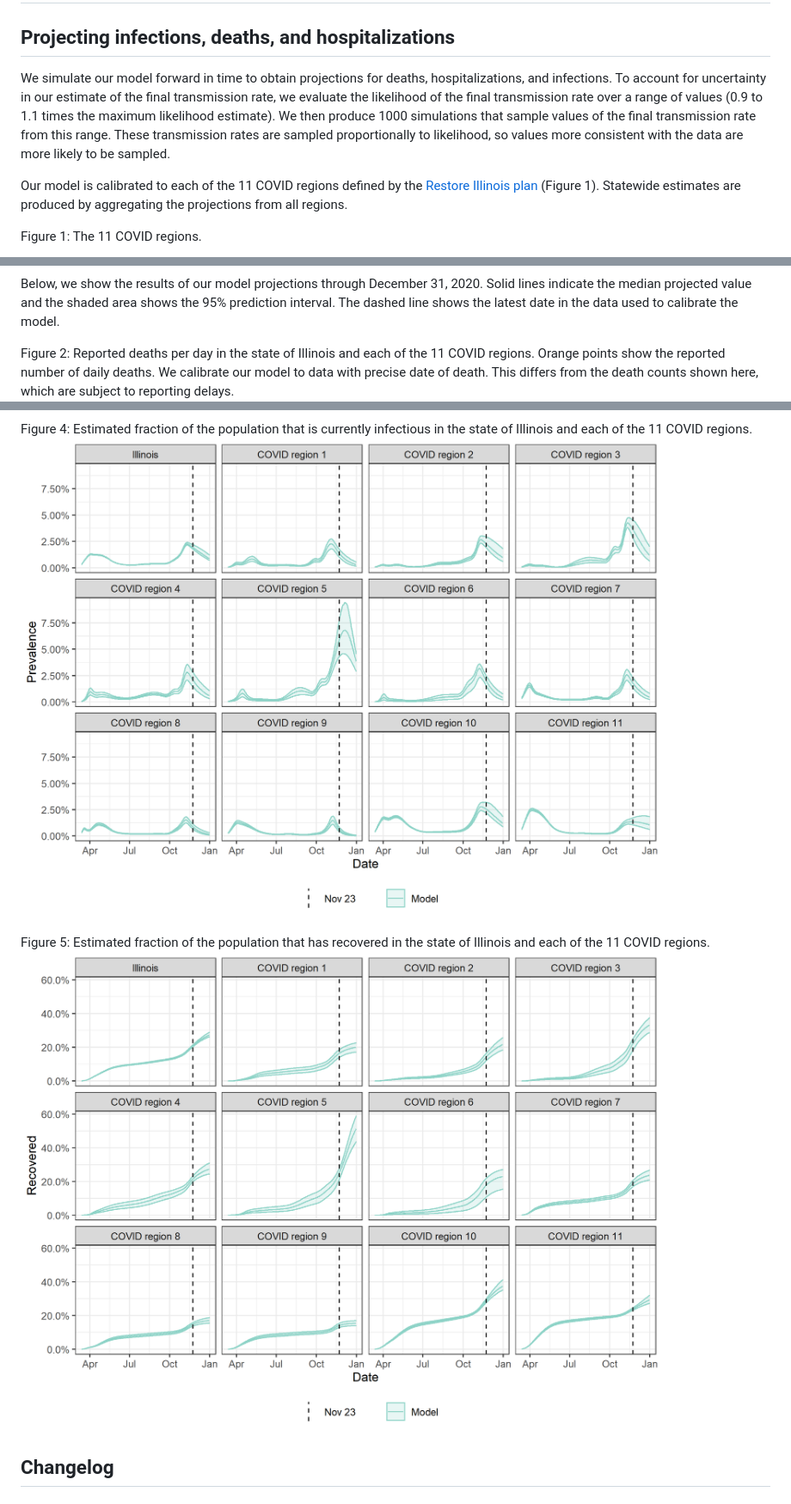
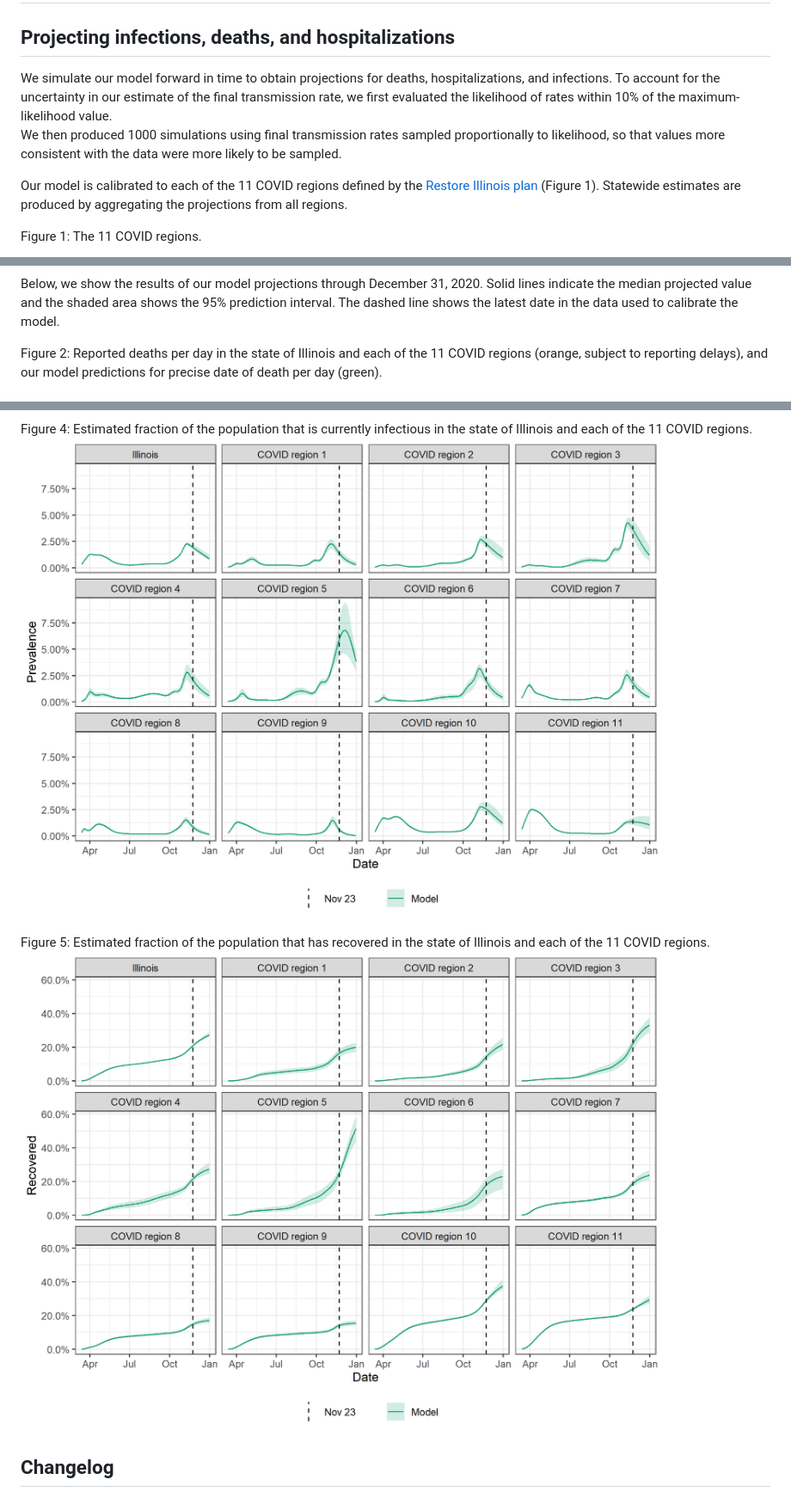
Before and after one commit to cobeylab/covid_IL, a Markdown page: Forecasting/README.md, 3 parts joined by grey strips. Shown at 86% size. Drawn GitHub-style; pictures changed too: Forecasting/plots/uc_prevalence.png, Forecasting/plots/uc_seroprevalence.png.

Commit message:
Revise README and plot aesthetics

```diff
--- a/Forecasting/README.md
+++ b/Forecasting/README.md
@@ -3,9 +3,8 @@
 ## Projecting infections, deaths, and hospitalizations
 
 We simulate our model forward in time to obtain projections for deaths, hospitalizations, and infections.
-To account for uncertainty in our estimate of the final transmission rate, we evaluate the likelihood of the final transmission rate over a range of values (0.9 to 1.1 times the maximum likelihood estimate).
-We then produce 1000 simulations that sample values of the final transmission rate from this range.
-These transmission rates are sampled proportionally to likelihood, so values more consistent with the data are more likely to be sampled.
+To account for the uncertainty in our estimate of the final transmission rate, we first evaluated the likelihood of rates within 10% of the maximum-likelihood value.
+We then produced 1000 simulations using final transmission rates sampled proportionally to likelihood, so that values more consistent with the data were more likely to be sampled.
 
 Our model is calibrated to each of the 11 COVID regions defined by the [Restore Illinois plan](https://coronavirus.illinois.gov/s/restore-illinois-introduction) (Figure 1).
 Statewide estimates are produced by aggregating the projections from all regions.
@@ -19,7 +18,7 @@ Below, we show the results of our model projections through December 31, 2020.
 Solid lines indicate the median projected value and the shaded area shows the 95% prediction interval.
 The dashed line shows the latest date in the data used to calibrate the model.
 
-Figure 2: Reported deaths per day in the state of Illinois and each of the 11 COVID regions. Orange points show the reported number of daily deaths. We calibrate our model to data with precise date of death. This differs from the death counts shown here, which are subject to reporting delays.
+Figure 2: Reported deaths per day in the state of Illinois and each of the 11 COVID regions (orange, subject to reporting delays), and our model predictions for precise date of death per day (green).
 ![Figure 2](./plots/uc_deaths.png)
 
 Figure 3: Hospital beds occupied by COVID-19 patients in the state of Illinois and each of the 11 COVID regions. Orange points show the number of hospital beds occpied by COVID patients for the state of Illinois [reported to the CDC](https://healthdata.gov/dataset/covid-19-reported-patient-impact-and-hospital-capacity-state-timeseries).
```
Also changed, not shown: Inference/README.md (+1 -1 lines), 1 other file.
